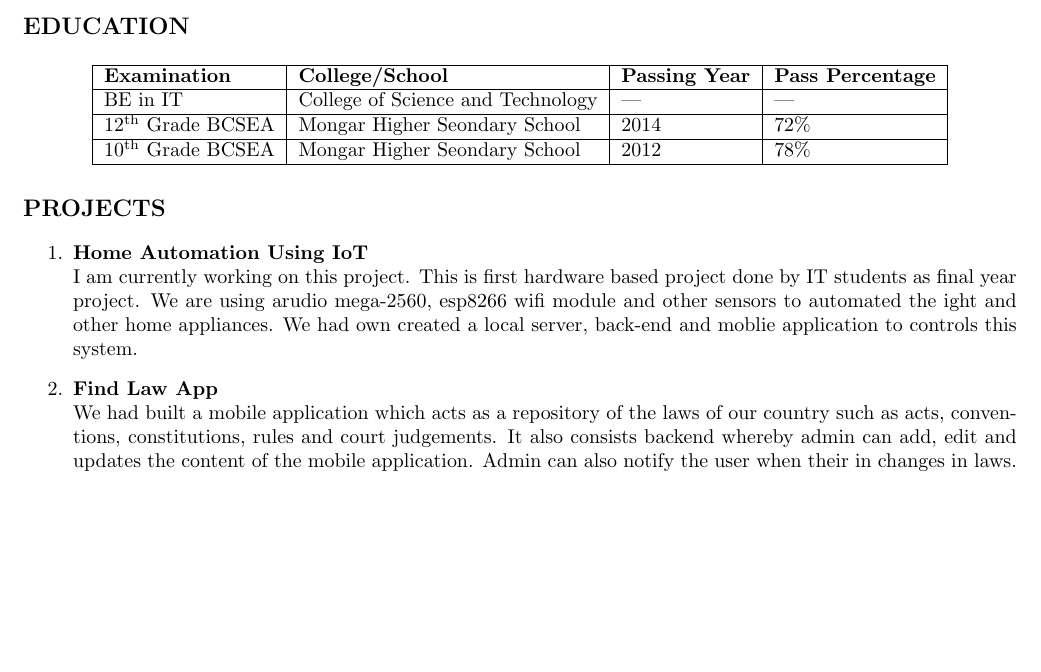
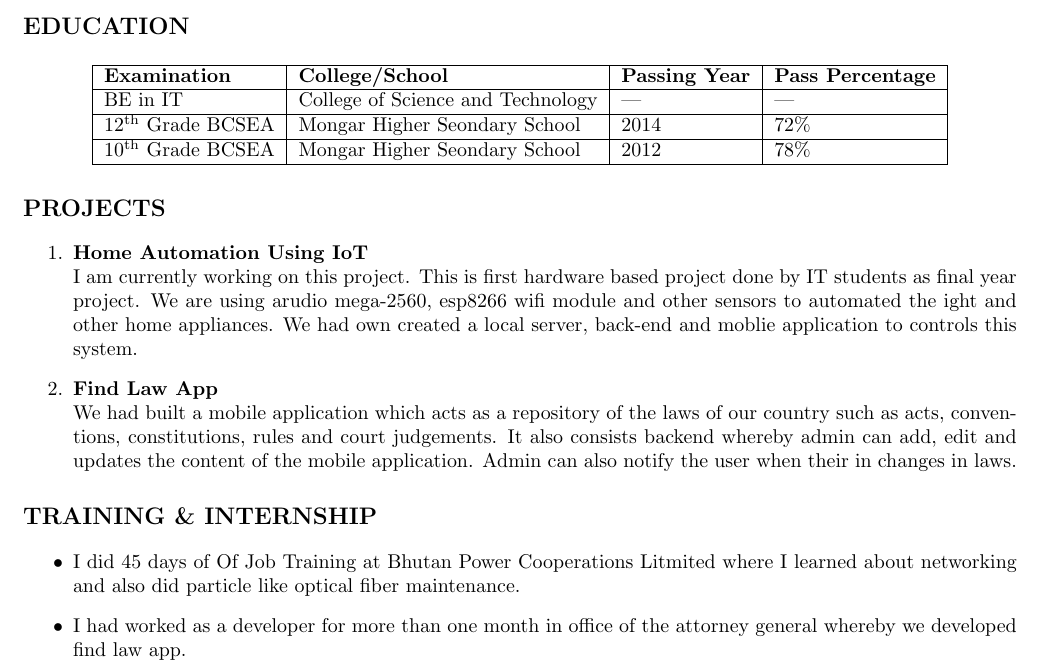
Before and after one commit to ps-ruby/Prakash_Resume, a LaTeX CV (Prakash_Resume.tex): part of the page, cut so that both start at the same text, the shorter picture padded with empty space. Compiled offline with pdfLaTeX.

Commit message:
Added Traininh and Internship to resume

```diff
--- a/Prakash_Resume.tex
+++ b/Prakash_Resume.tex
@@ -79,4 +79,10 @@
 
 	\end{enumerate}
 
+	%Training Intership
+	\section{TRAINING \& INTERNSHIP}
+	\begin{itemize}
+		\item  I did 45 days of Of Job Training at Bhutan Power Cooperations Litmited where I learned about networking and also did particle like optical fiber maintenance.
+		\item I had worked as a developer for more than one month in office of the attorney general whereby we developed find law app.
+	\end{itemize}
 \end{document}
```
Also changed, not shown: Prakash_Resume.pdf, 1 other file.
